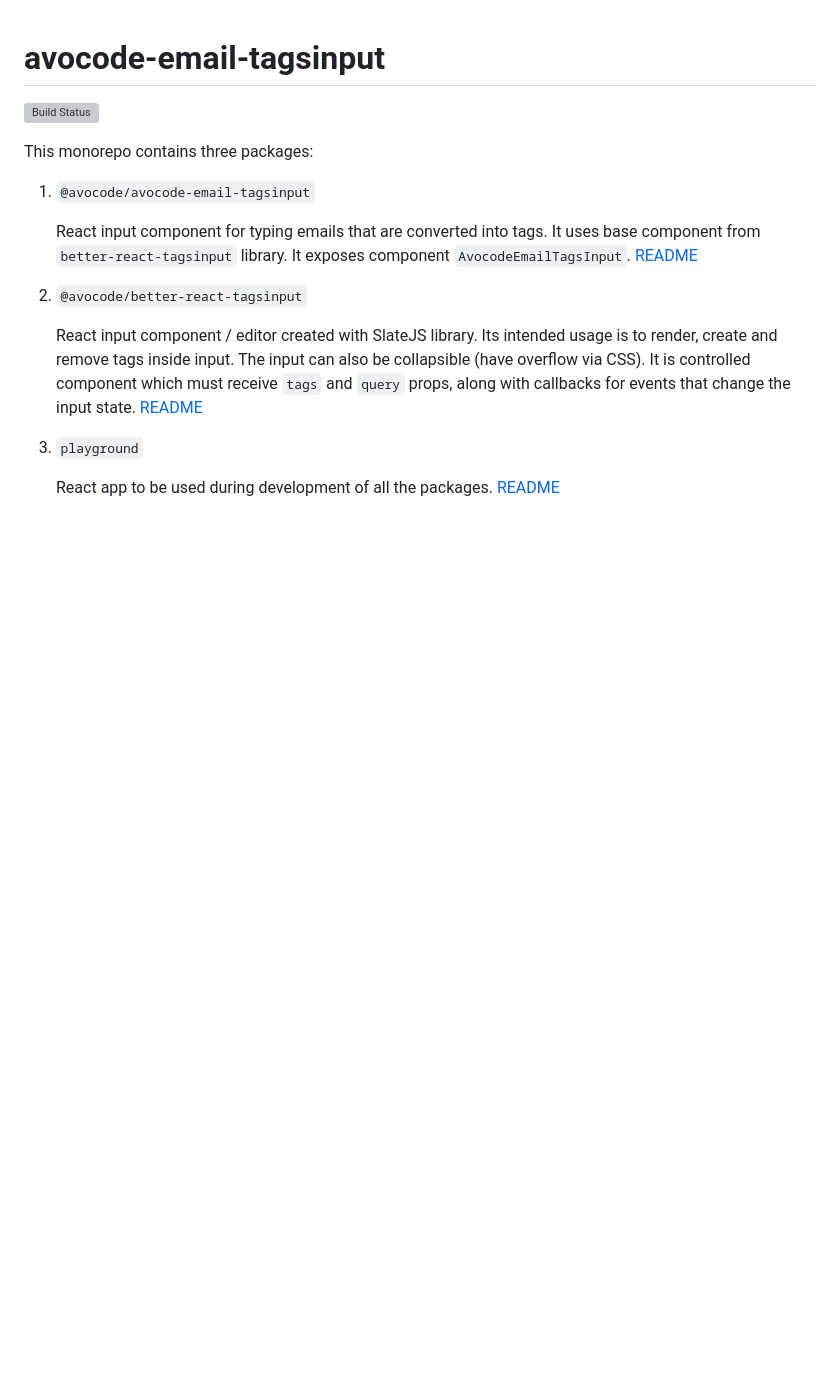
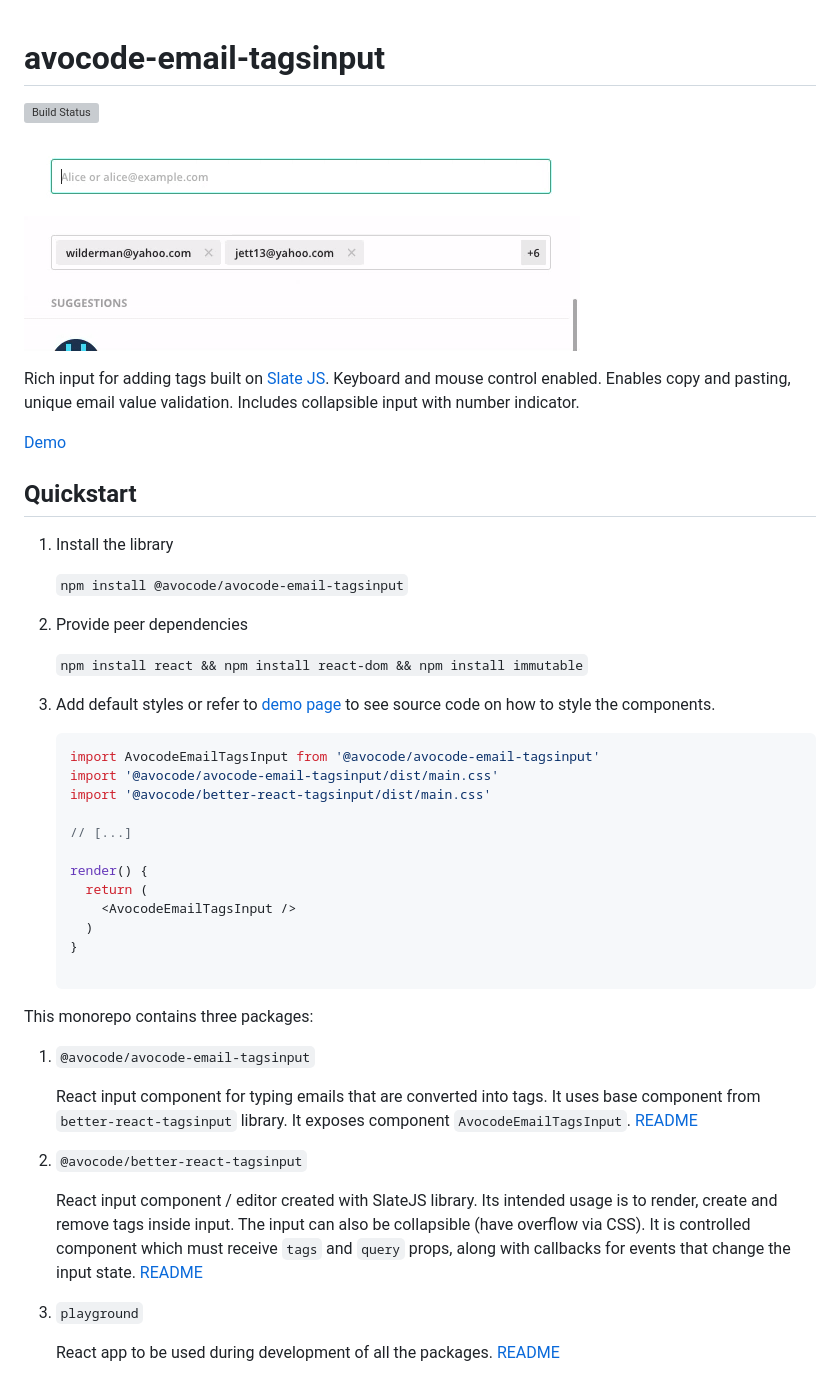
Before and after one commit to avocode/avocode-email-tagsinput, a Markdown page: readme.MD, the part around the change. GitHub-like rendering; pictures changed too: docs/avocode-email-tagsinput-1.gif (added), docs/avocode-email-tagsinput-2.gif (added); blank space fills up the shorter version; grey boxes are pictures that could not be loaded.

Commit message:
add quickstart guide and some gifs

````diff
--- a/readme.MD
+++ b/readme.MD
@@ -1,6 +1,40 @@
 # avocode-email-tagsinput
 
 [![Build Status](https://travis-ci.org/avocode/avocode-email-tagsinput.svg?branch=master)](https://travis-ci.org/avocode/avocode-email-tagsinput)
+
+![type email tags to input](docs/avocode-email-tagsinput-1.gif)
+![collapse input with tags and display counter](docs/avocode-email-tagsinput-2.gif)
+
+Rich input for adding tags built on [Slate JS](https://www.slatejs.org). Keyboard and mouse control enabled. Enables copy and pasting, unique email value validation. Includes collapsible input with number indicator.
+
+[Demo](https://avocode-email-tagsinput.surge.sh)
+
+## Quickstart
+
+1. Install the library
+
+    `npm install @avocode/avocode-email-tagsinput`
+
+2. Provide peer dependencies
+
+    `npm install react && npm install react-dom && npm install immutable`
+
+3. Add default styles or refer to [demo page](https://avocode-email-tagsinput.surge.sh) to see source code on how to style the components.
+
+    ```js
+    import AvocodeEmailTagsInput from '@avocode/avocode-email-tagsinput'
+    import '@avocode/avocode-email-tagsinput/dist/main.css'
+    import '@avocode/better-react-tagsinput/dist/main.css'
+
+    // [...]
+
+    render() {
+      return (
+        <AvocodeEmailTagsInput />
+      )
+    }
+
+    ```
 
 This monorepo contains three packages:
 
````
